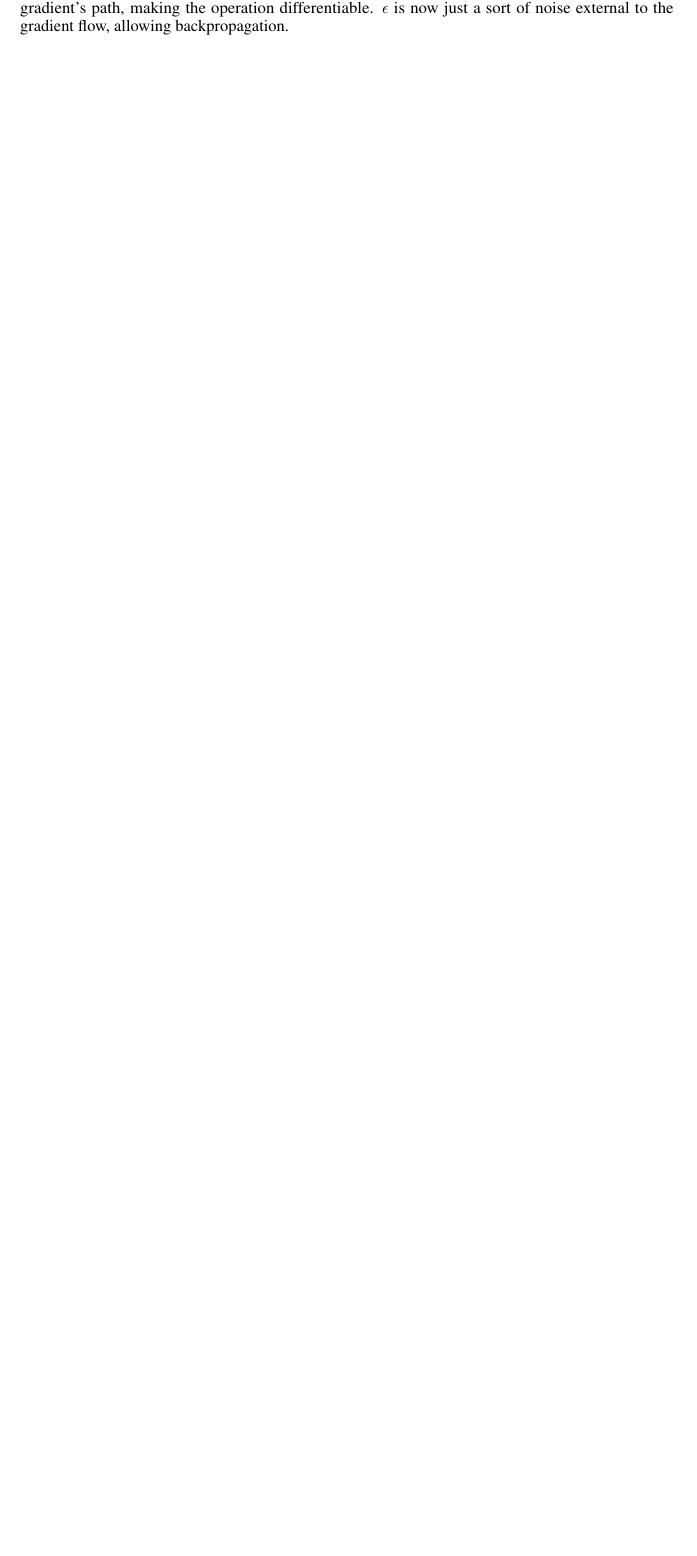
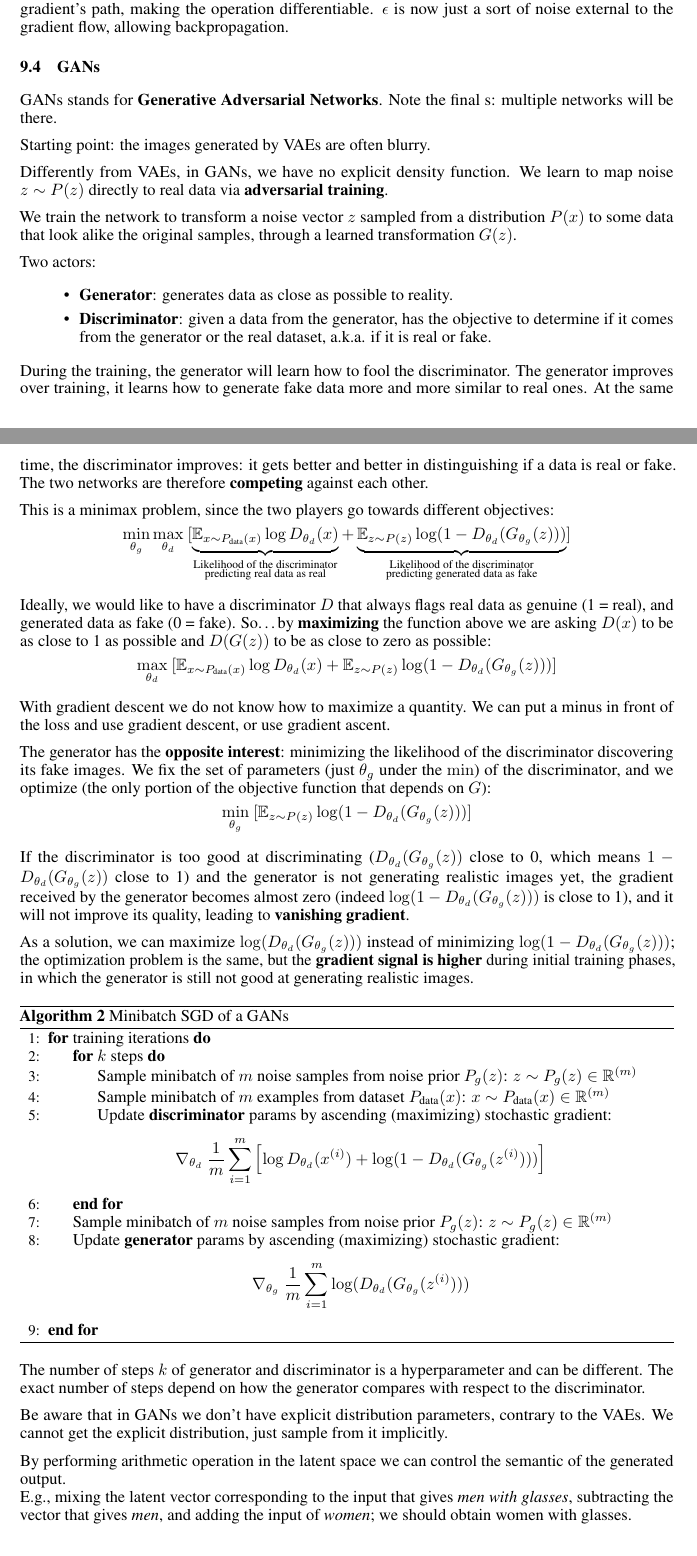
Before and after one commit to mc-cat-tty/DeepLearning, a LaTeX document (main.tex, which reads theory/9-genai.tex): part of page 33 of 36 before the commit and two parts of pages 33 and 34 of 38 after it, the two joined at a grey line, cut so that both start at the same text, the shorter picture padded with empty space. Compiled offline with pdfLaTeX.

Commit message:
Done section 9: Generative Models

```diff
--- a/theory/9-genai.tex
+++ b/theory/9-genai.tex
@@ -211,70 +211,94 @@ $$
 With this formulation, we still sample from a normal distribution, but the process is out of the gradient's path, making the
 operation differentiable. $\epsilon$ is now just a sort of noise external to the gradient flow, allowing backpropagation.
 
-% \subsection{GANs}
-% Generative Adversarial Netowrks
-% Note the final s: multiple networks will be there.
+\subsection{GANs}
+GANs stands for \textbf{Generative Adversarial Networks}.
+Note the final s: multiple networks will be there.
 
-% Problem: the images generated by VAEs are
+Starting point: the images generated by VAEs are often blurry.
 
-% Differently from VAEs, we have no explicid density function. We learn to map noize z ~ p(z) directly to real data via adversarial training.
+Differently from VAEs, in GANs, we have no explicit density function.
+We learn to map noise $z \sim P(z)$ directly to real data via \textbf{adversarial training}.
 
-% We train the network to transform a noise vector z ~ p(z) sampled from a distribution to some data that look alike the original ones.
+We train the network to transform a noise vector $z$ sampled from a distribution $P(x)$ to some data that look alike the original samples,
+through a learned transformation $G(z)$.
 
-% Two actors:
-%  - generator: generates data as close as possible to reality
-%  - discriminator: given a data from the generator, has the objective to determine if it comes from generator or real dataset, aka if it is real or fake
+Two actors:
+\begin{itemize}
+  \item \textbf{Generator}: generates data as close as possible to reality.
+  \item \textbf{Discriminator}: given a data from the generator, has the objective to determine if it comes from
+  the generator or the real dataset, a.k.a. if it is real or fake.
+\end{itemize}
 
-% During training, generator will learn how to fool the discriminator.
-% The generator improves over training, it learns how to generate fake data really similar to real ones.
-% At the same time, the discriminator improves. It gets better and better in distinguishing if a data is real or fake.
+During the training, the generator will learn how to fool the discriminator.
+The generator improves over training, it learns how to generate fake data more and more similar to real ones.
+At the same time, the discriminator improves: it gets better and better in distinguishing if a data is real or fake.
+The two networks are therefore \textbf{competing} against each other.
 
-% This is a minmax problem, since the two players go towards different objectives:
-% minmax[ accuracy/likelihood of distriminator on real data + accuracy/likelihood of distriminator on generated data] TODO complete formula
-% The second one is the only one where G is present.
+This is a minimax problem, since the two players go towards different objectives:
+$$
+\min_{\theta_g} \max_{\theta_d} \ [
+\underbrace{ \mathbb{E}_{x \sim P_\text{data}(x)} \log D_{\theta_d} (x) }_{\substack{\text{Likelihood of the discriminator}\\\text{predicting real data as real}}} +
+\underbrace{ \mathbb{E}_{z \sim P(z)} \log(1 - D_{\theta_d}(G_{\theta_g}(z))) }_{\substack{\text{Likelihood of the discriminator}\\\text{predicting generated data as fake}}}
+]
+$$
 
-% With gradient descent we do not know how to maximaze a quantity. We can put a minus in front of the loss or use gradient ascent,
-% which is the same as descent, whith the only difference that there is a plus instead of a minus in front of the gradient.
+Ideally, we would like to have a discriminator $D$ that always flags real data as genuine (1 = real), and generated data as fake (0 = fake).
+So\dots by \textbf{maximizing} the function above we are asking $D(x)$ to be as close to 1 as possible and $D(G(z))$ to be as close
+to zero as possible:
+$$
+\max_{\theta_d} \ [ \mathbb{E}_{x \sim P_\text{data}(x)} \log D_{\theta_d} (x) + \mathbb{E}_{z \sim P(z)} \log(1 - D_{\theta_d}(G_{\theta_g}(z))) ]
+$$
 
-% Notice that one is derived wrt theta_G and the other one wrt theta_D.
-% In PyTorch terms corresponds to different calls to backward().
+With gradient descent we do not know how to maximize a quantity.
+We can put a minus in front of the loss and use gradient descent, or use gradient ascent.
 
-% If the discriminator is too good at discriminating and the generator is not generating realistic images yet,
-% the gradient received by the generator becomes zero and do not improves quality too early.
-% We can maximize log(D(G(z))) instead of minimizing 1-log(D(G(z))); the optimization problem is the same, but the gradient signal is higher
-% during initial training phases, in which the generator is still not good at generating realistic images.
+The generator has the \textbf{opposite interest}: minimizing the likelihood of the discriminator discovering its fake images.
+We fix the set of parameters (just $\theta_g$ under the $\min$) of the discriminator, and we optimize (the only portion
+of the objective function that depends on $G$):
+$$
+\min_{\theta_g} \ [ \mathbb{E}_{z \sim P(z)} \log(1 - D_{\theta_d}(G_{\theta_g}(z))) ]
+$$
 
-% TODO trainig algorithm code
+If the discriminator is too good at discriminating ($D_{\theta_d}(G_{\theta_g}(z))$ close to 0, which means
+$1 - D_{\theta_d}(G_{\theta_g}(z))$ close to 1) and the generator is
+not generating realistic images yet, the gradient received by the generator becomes almost zero (indeed $\log(1 - D_{\theta_d}(G_{\theta_g}(z)))$
+is close to 1), and it will not improve its quality, leading to \textbf{vanishing gradient}.
 
-% The number of training steps of generator and discriminator can be different.
-% The exact number of steps depend on how the generator compares with respect to the discriminator.
+As a solution, we can maximize $\log(D_{\theta_d}(G_{\theta_g}(z)))$ instead of minimizing $\log(1 - D_{\theta_d}(G_{\theta_g}(z)))$;
+the optimization problem is the same, but the \textbf{gradient signal is higher} during initial training phases,
+in which the generator is still not good at generating realistic images.
 
-% Be aware that in GANs we don't have explicit distribution parameters, contrary to the VAEs.
-% We cannot learn the distribution, just learn from it.
+\begin{algorithm}
+  \caption{Minibatch SGD of a GANs}
+  \begin{algorithmic}[1]
+    \For{training iterations}
+      \For{$k$ steps}
+        \State Sample minibatch of $m$ noise samples from noise prior $P_g(z)$: $z \sim P_g(z) \in \mathbb{R}^{(m)}$
+        \State Sample minibatch of $m$ examples from dataset $P_\text{data}(x)$: $x \sim P_\text{data}(x) \in \mathbb{R}^{(m)}$
+        \State Update \textbf{discriminator} params by ascending (maximizing) stochastic gradient:
+        $$
+        \nabla_{\theta_d} \ \frac{1}{m} \sum_{i=1}^m \left[ \log D_{\theta_d} (x^{(i)}) + \log(1 - D_{\theta_d}(G_{\theta_g}(z^{(i)}))) \right]
+        $$
+      \EndFor
 
-% By combining the inputs of the GANs we can obtain combined images from different classes.
-% Eg. mixing the input that gives men with glasses, sustracting the input that give men, and adding the input of women; we should obtain
-% women with glasses.
+      \State Sample minibatch of $m$ noise samples from noise prior $P_g(z)$: $z \sim P_g(z) \in \mathbb{R}^{(m)}$
+      \State Update \textbf{generator} params by ascending (maximizing) stochastic gradient:
+      $$
+      \nabla_{\theta_g} \ \frac{1}{m} \sum_{i=1}^m \log(D_{\theta_d}(G_{\theta_g}(z^{(i)})))
+      $$
 
-% Evolution of GANs.
-% A series of further improvements regarding the training stability has been published in literature.
+    \EndFor
+  \end{algorithmic}
+\end{algorithm}
 
-% CycleGAN performs image-to-image translation, specifically, it translate an input image to the equivalent in a target style (eg. Monet painting).
-% Up to this paper this kind of networks were trained with paired examples, an image on the input domain X and an image on the output domain Y.
-% This work presents an approach for learning translation without paired examples.
-% "Cyclic" comes from the fact that an additional constraint is added (otherwise, the problem would have been constrained): the inverse mapping
-% Y -> X has to be learned by the network; the loss is in fact called \textit{cyclic consistency} loss.
-% Two different adversarial discriminators are then used: D_Y and D_X.
-% The cyclic nature of the network is a way of regularazing.
+The number of steps $k$ of generator and discriminator is a hyperparameter and can be different.
+The exact number of steps depend on how the generator compares with respect to the discriminator.
 
-% Problem: GANs provide a fixed resolution output.
-% Solution: progressive GANs trains at low resolution and progressively increase resolution up to full scale.
-% At each step we increase resoluiton, eg. by doubling size, and retrain the network with an additional layer.
-% This way, the network will become capable of generating images at different resolution, even at high ones, without wasting too much
-% memory and computing power. The previously trained layers will give a good starting point to the next training step.
-% Nvidia was able to generate 1Mpixels images.
+Be aware that in GANs we don't have explicit distribution parameters, contrary to the VAEs.
+We cannot get the explicit distribution, just sample from it implicitly.
 
-% StyleGANs are style-based genertors. It exploits a style vector plugged into the image with AdaIN.
-% AdaIN is basically batch normalization plus a rescale and shift whose parameters Y are given by an MLP:
-% adain(Y) = Y_s \frac{x - \mu_B}{\sigma_B} + Y_B.
+By performing arithmetic operation in the latent space we can control the semantic of the generated output.\\
+E.g., mixing the latent vector corresponding to the input that gives \textit{men with glasses}, subtracting the
+vector that gives \textit{men}, and adding the input of \textit{women}; we should obtain women with glasses.
 
```
Also changed, not shown: theory/9-genai.tex (25 more changed lines), 1 other file.
